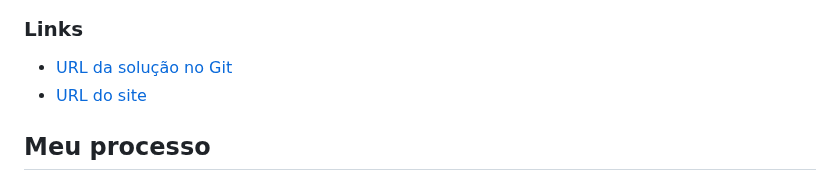
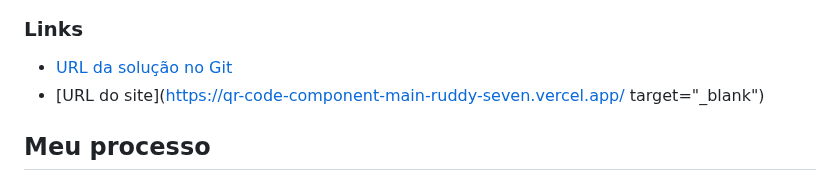
Before and after one commit to leonardoanselmo/qr-code-component-main, a Markdown page: README.md, the part around the change. GitHub-like rendering.

```diff
--- a/README.md
+++ b/README.md
@@ -23,7 +23,7 @@ Esta é uma solução para o [desafio do componente de código QR no Frontend Me
 ### Links
 
 - [URL da solução no Git](https://github.com/leonardoanselmo/qr-code-component-main)
-- [URL do site](https://qr-code-component-main-ruddy-seven.vercel.app/)
+- [URL do site](https://qr-code-component-main-ruddy-seven.vercel.app/ target="_blank")
 
 ## Meu processo
 
```
